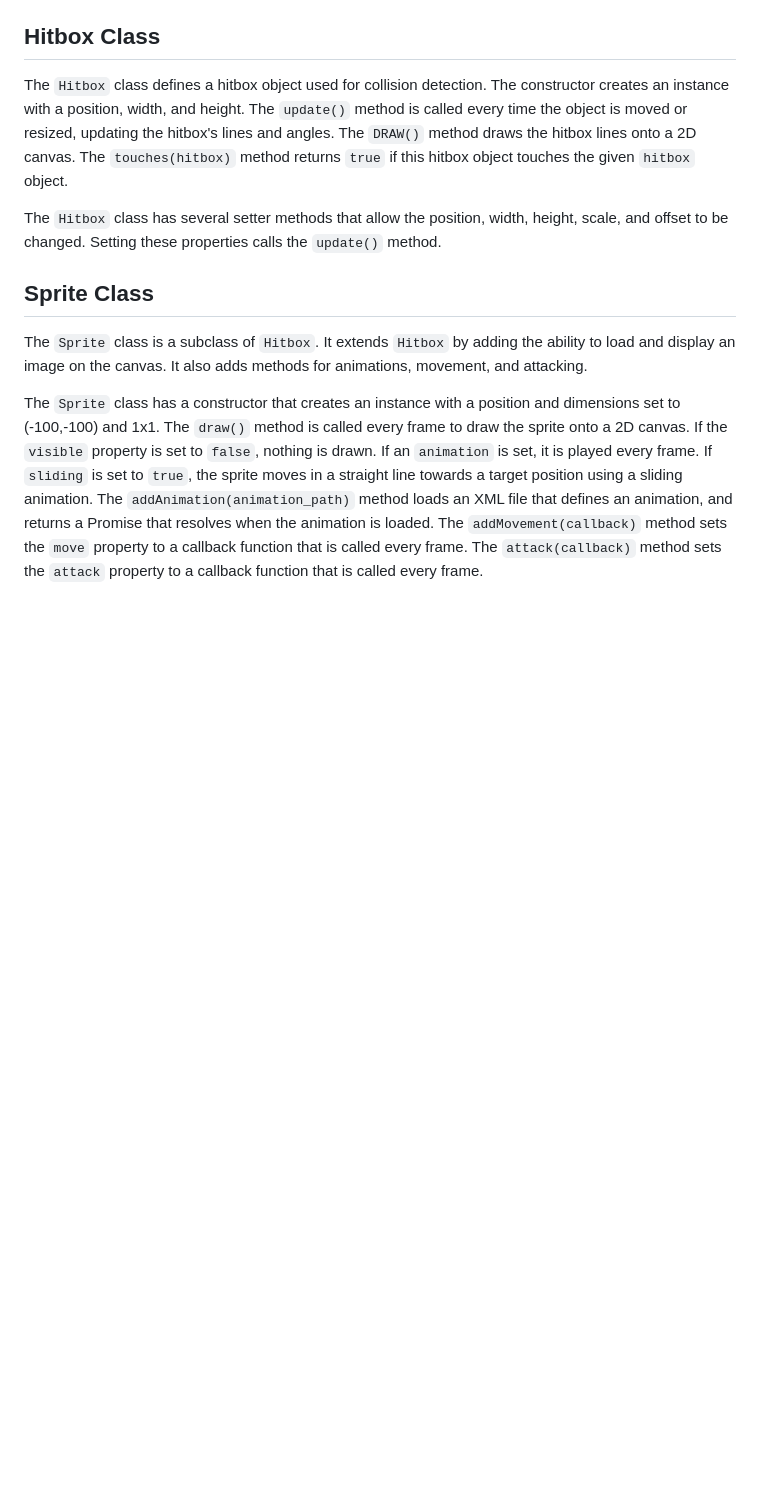
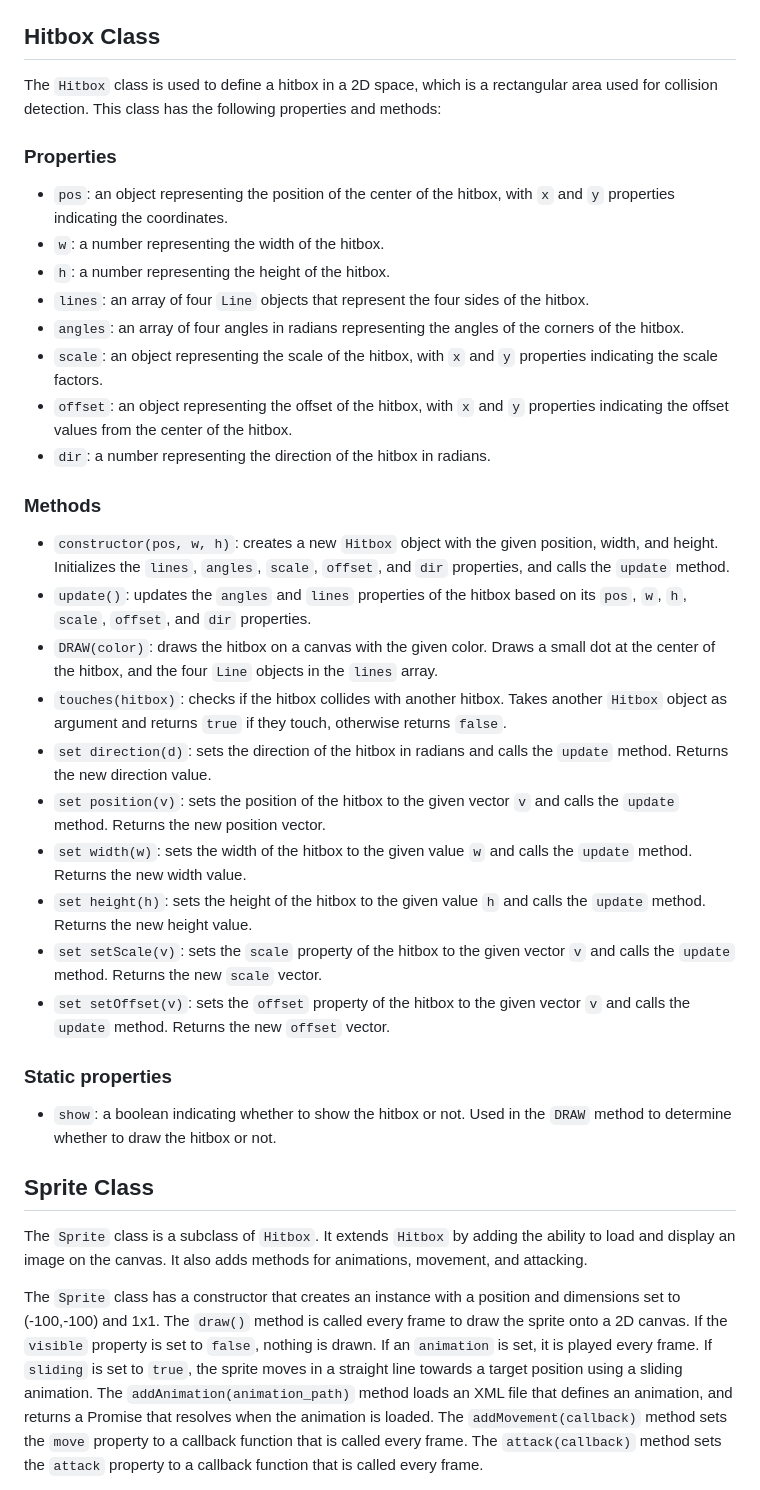
Before and after one commit to Mythius/MyLib, a Markdown page: site/documentation.md, the part around the change. Drawn GitHub-style; blank space fills up the shorter version.

Commit message:
Updated Documentation

```diff
--- a/site/documentation.md
+++ b/site/documentation.md
@@ -32,9 +32,36 @@ The `Animation` class represents an animated sequence of images and has the foll
 
 
 ## Hitbox Class
-The `Hitbox` class defines a hitbox object used for collision detection. The constructor creates an instance with a position, width, and height. The `update()` method is called every time the object is moved or resized, updating the hitbox's lines and angles. The `DRAW()` method draws the hitbox lines onto a 2D canvas. The `touches(hitbox)` method returns `true` if this hitbox object touches the given `hitbox` object.
+The `Hitbox` class is used to define a hitbox in a 2D space, which is a rectangular area used for collision detection. This class has the following properties and methods:
 
-The `Hitbox` class has several setter methods that allow the position, width, height, scale, and offset to be changed. Setting these properties calls the `update()` method.
+### Properties
+
+- `pos`: an object representing the position of the center of the hitbox, with `x` and `y` properties indicating the coordinates.
+- `w`: a number representing the width of the hitbox.
+- `h`: a number representing the height of the hitbox.
+- `lines`: an array of four `Line` objects that represent the four sides of the hitbox.
+- `angles`: an array of four angles in radians representing the angles of the corners of the hitbox.
+- `scale`: an object representing the scale of the hitbox, with `x` and `y` properties indicating the scale factors.
+- `offset`: an object representing the offset of the hitbox, with `x` and `y` properties indicating the offset values from the center of the hitbox.
+- `dir`: a number representing the direction of the hitbox in radians.
+
+### Methods
+
+- `constructor(pos, w, h)`: creates a new `Hitbox` object with the given position, width, and height. Initializes the `lines`, `angles`, `scale`, `offset`, and `dir` properties, and calls the `update` method.
+- `update()`: updates the `angles` and `lines` properties of the hitbox based on its `pos`, `w`, `h`, `scale`, `offset`, and `dir` properties.
+- `DRAW(color)`: draws the hitbox on a canvas with the given color. Draws a small dot at the center of the hitbox, and the four `Line` objects in the `lines` array.
+- `touches(hitbox)`: checks if the hitbox collides with another hitbox. Takes another `Hitbox` object as argument and returns `true` if they touch, otherwise returns `false`.
+- `set direction(d)`: sets the direction of the hitbox in radians and calls the `update` method. Returns the new direction value.
+- `set position(v)`: sets the position of the hitbox to the given vector `v` and calls the `update` method. Returns the new position vector.
+- `set width(w)`: sets the width of the hitbox to the given value `w` and calls the `update` method. Returns the new width value.
+- `set height(h)`: sets the height of the hitbox to the given value `h` and calls the `update` method. Returns the new height value.
+- `set setScale(v)`: sets the `scale` property of the hitbox to the given vector `v` and calls the `update` method. Returns the new `scale` vector.
+- `set setOffset(v)`: sets the `offset` property of the hitbox to the given vector `v` and calls the `update` method. Returns the new `offset` vector.
+
+### Static properties
+
+- `show`: a boolean indicating whether to show the hitbox or not. Used in the `DRAW` method to determine whether to draw the hitbox or not.
+
 
 ## Sprite Class
 The `Sprite` class is a subclass of `Hitbox`. It extends `Hitbox` by adding the ability to load and display an image on the canvas. It also adds methods for animations, movement, and attacking.
```
